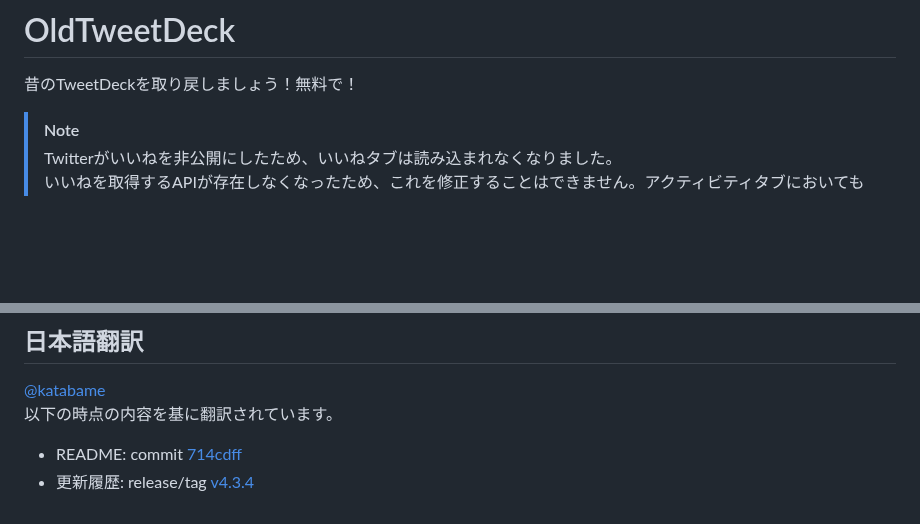
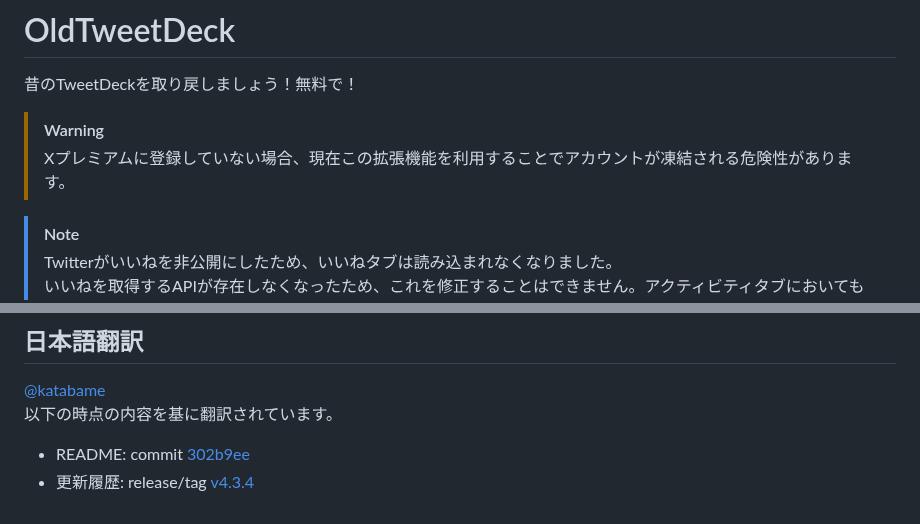
Before and after one commit to dimdenGD/OldTweetDeck, a Markdown page: docs/README_JA.md, 2 parts joined by grey strips. GitHub-like rendering; blank space fills up the shorter version.

Commit message:
Update: [docs] japanese readme 📄

```diff
--- a/docs/README_JA.md
+++ b/docs/README_JA.md
@@ -1,5 +1,8 @@
 # OldTweetDeck
 昔のTweetDeckを取り戻しましょう！無料で！
+
+> [!WARNING]
+> Xプレミアムに登録していない場合、現在この拡張機能を利用することでアカウントが凍結される危険性があります。
 
 > [!NOTE]
 > Twitterがいいねを非公開にしたため、いいねタブは読み込まれなくなりました。
@@ -340,5 +343,5 @@ manifest V2 で作り直し外部サーバーを必要としないように変
 ## 日本語翻訳
 [@katabame](https://twitter.com/katabame)
 以下の時点の内容を基に翻訳されています。
-* README: commit [714cdff](https://github.com/dimdenGD/OldTweetDeck/commit/714cdffc2bbd0e24ea6b7d9364a48670c3c64632)
+* README: commit [302b9ee](https://github.com/dimdenGD/OldTweetDeck/commit/302b9ee83ecbdefc589a23888aff051f9bfab75a)
 * 更新履歴: release/tag [v4.3.4](https://github.com/dimdenGD/OldTweetDeck/releases/tag/v4.3.4)
```
